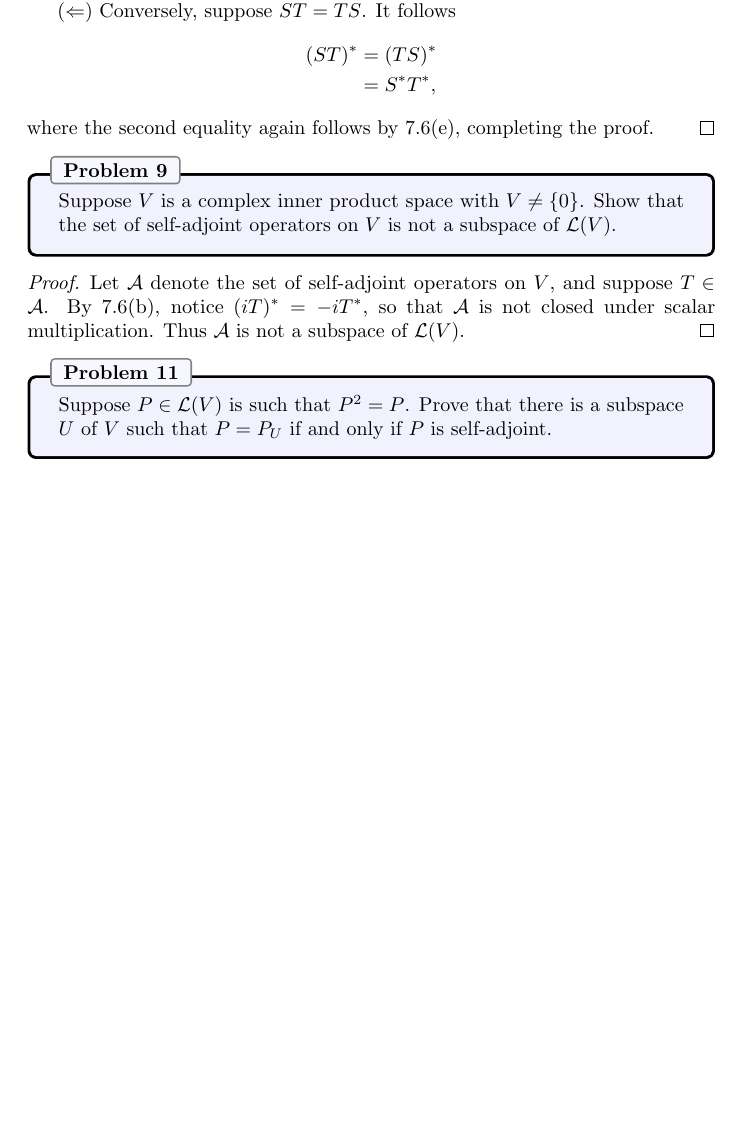
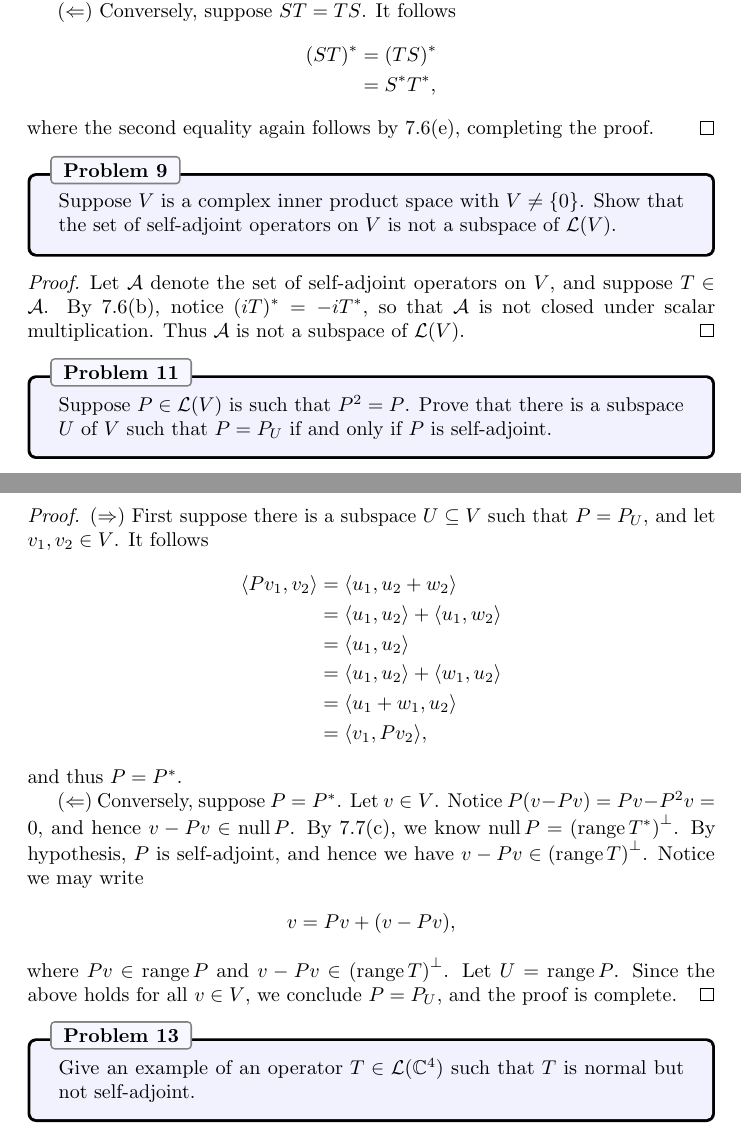
Before and after one commit to jubnoske08/linear_algebra, a LaTeX document (chapter_7.tex): part of page 3 of 3 before the commit and two parts of pages 3 and 4 of 4 after it, the two joined at a grey line, cut so that both start at the same text, the shorter picture padded with empty space. Compiled offline with pdfLaTeX.

Commit message:
more work on 7A

```diff
--- a/chapter_7.tex
+++ b/chapter_7.tex
@@ -208,4 +208,26 @@ Let $\mathcal{A}$ denote the set of self-adjoint operators on $V$, and suppose $
 \begin{problem}{11}
 Suppose $P\in\Hom(V)$ is such that $P^2 = P$.  Prove that there is a subspace $U$ of $V$ such that $P = P_U$ if and only if $P$ is self-adjoint.
 \end{problem}
+\begin{proof}
+$(\Rightarrow)$ First suppose there is a subspace $U\subseteq V$ such that $P = P_U$, and let $v_1,v_2\in V$.  It follows
+\begin{align*}
+\inp{Pv_1}{v_2} &= \inp{u_1}{u_2 + w_2}\\
+&= \inp{u_1}{u_2} + \inp{u_1}{w_2}\\
+&= \inp{u_1}{u_2}\\
+&= \inp{u_1}{u_2} + \inp{w_1}{u_2}\\
+&= \inp{u_1 + w_1}{u_2}\\
+&= \inp{v_1}{Pv_2},
+\end{align*}
+and thus $P = P^\ast$.\\
+\indent $(\Leftarrow)$ Conversely, suppose $P = P^\ast$.  Let $v\in V$.  Notice $P(v - Pv)= Pv - P^2v = 0$, and hence $v - Pv\in\Null P$.  By 7.7(c), we know $\Null P = \left(\Range T^\ast\right)^\perp$.  By hypothesis, $P$ is self-adjoint, and hence we have $v-Pv \in \left(\Range T\right)^\perp$.  Notice we may write
+\begin{align*}
+v = Pv + (v - Pv),
+\end{align*}
+where $Pv \in \Range P$ and $v-Pv \in \left(\Range T\right)^\perp$.  Let $U = \Range P$.  Since the above holds for all $v\in V$, we conclude $P = P_U$, and the proof is complete.
+\end{proof}
+
+% Problem 13
+\begin{problem}{13}
+Give an example of an operator $T\in\Hom(\C^4)$ such that $T$ is normal but not self-adjoint.
+\end{problem}
 \end{document}
```
